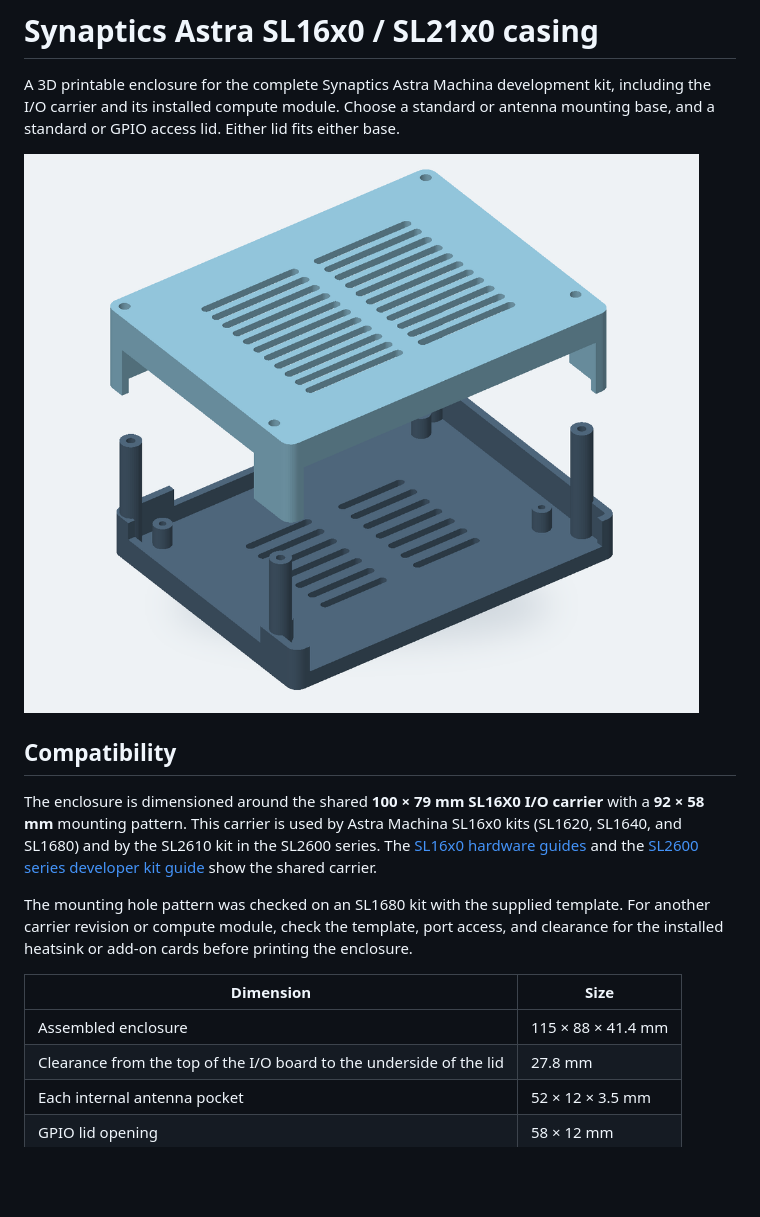
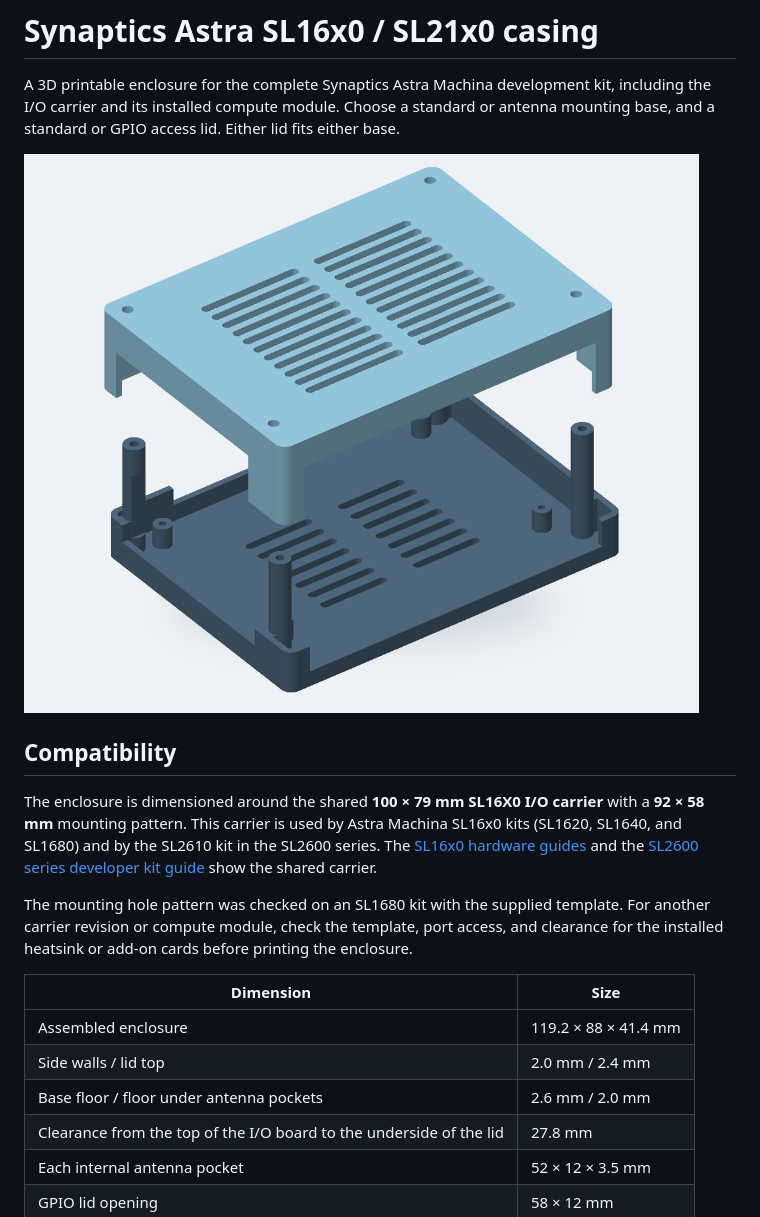
Before and after one commit to ma-world/synaptics-astra-sl16x0-casing, a Markdown page: README.md, the part around one of its changes. Rendered like a GitHub page; pictures changed too: Vorschau.png; blank space fills up the shorter version.

```diff
--- a/README.md
+++ b/README.md
@@ -12,7 +12,9 @@ The mounting hole pattern was checked on an SL1680 kit with the supplied templat
 
 | Dimension | Size |
 | --- | --- |
-| Assembled enclosure | 115 × 88 × 41.4 mm |
+| Assembled enclosure | 119.2 × 88 × 41.4 mm |
+| Side walls / lid top | 2.0 mm / 2.4 mm |
+| Base floor / floor under antenna pockets | 2.6 mm / 2.0 mm |
 | Clearance from the top of the I/O board to the underside of the lid | 27.8 mm |
 | Each internal antenna pocket | 52 × 12 × 3.5 mm |
 | GPIO lid opening | 58 × 12 mm |
```
Also changed, not shown: other parts of README.md (+1 -1 lines), Vorschau-Antennen-Innen.png, Vorschau-GPIO-12mm.png, 7 other files.
